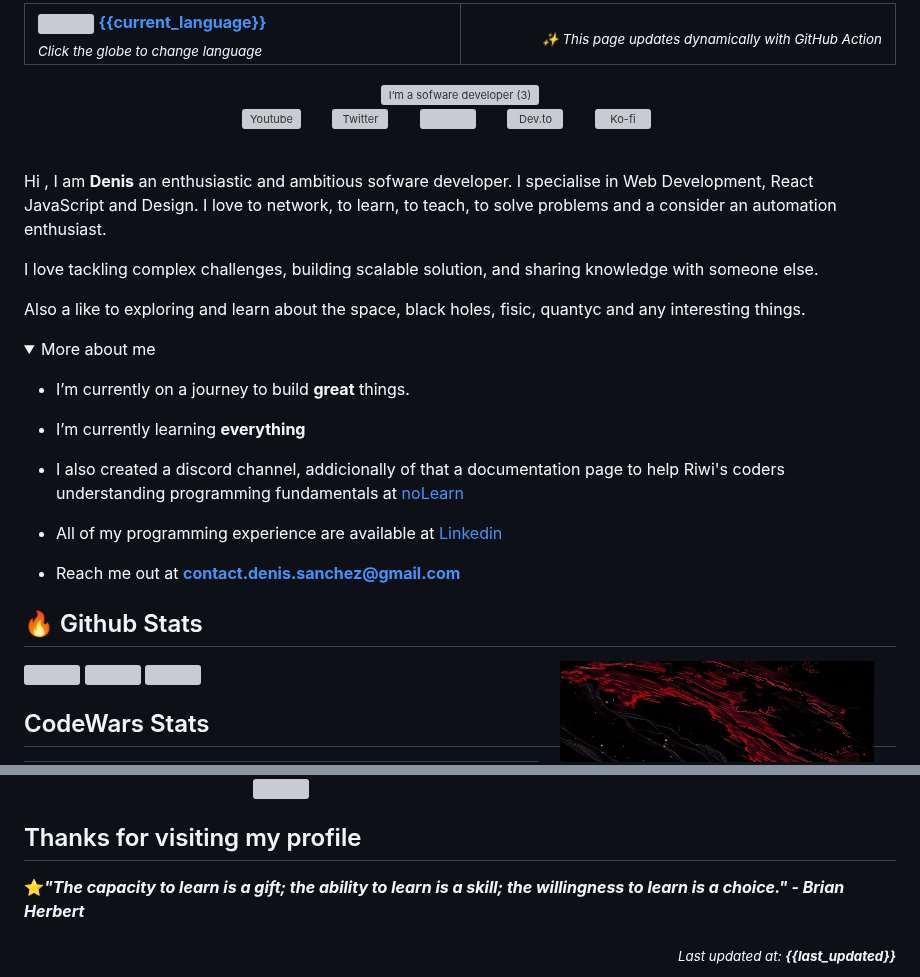
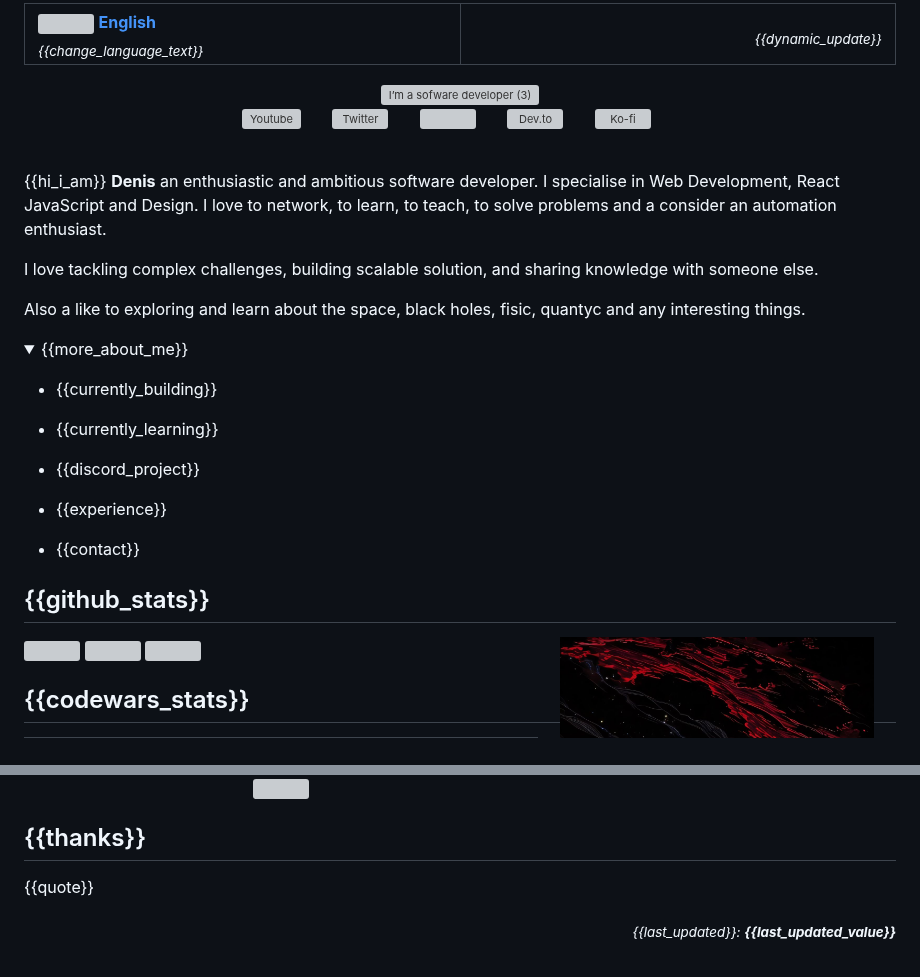
Before and after one commit to DenisV2112/CUSTOM_GITHUB_OVERVIEW, a Markdown page: README.md, 2 parts joined by grey strips. Drawn GitHub-style; folded sections open; grey boxes are pictures that could not be loaded.

Commit message:
🌍 Update README in $LANG language

```diff
--- a/README.md
+++ b/README.md
@@ -1,21 +1,18 @@
 <table width="100%">
   <tr>
     <td width="50%" align="left">
-  <a href="https://custom-github-overview.vercel.app/selector.html" alt="Change language">
-  <img width="22px" src="https://img.icons8.com/color/48/000000/globe.png" style="vertical-align: middle;"/>
-  <span style="vertical-align: middle;"><b>{{current_language}}</b></span>
-</a>
+      <a href="https://custom-github-overview.vercel.app/selector.html" alt="Change language">
+        <img width="22px" src="https://img.icons8.com/color/48/000000/globe.png" style="vertical-align: middle;"/>
+        <span style="vertical-align: middle;"><b>English</b></span>
+      </a>
       <br/>
-      <sub><i>Click the globe to change language</i></sub>
+      <sub><i>{{change_language_text}}</i></sub>
     </td>
     <td width="50%" align="right">
-      <sub><i>✨ This page updates dynamically with GitHub Action</i></sub>
+      <sub><i>{{dynamic_update}}</i></sub>
     </td>
   </tr>
 </table>
-
-
-
 
 <div align="center"><img alt="I’m a sofware developer (3)" src="https://github.com/user-attachments/assets/4873f82f-ec86-4ef6-a5e5-c95c34d9444f" />
 
@@ -33,40 +30,41 @@
   &#8287;&#8287;&#8287;&#8287;&#8287;
 </div>
 <br>
+
 <p>
-Hi , I am <b>Denis</b> an enthusiastic and ambitious sofware developer. I specialise in Web Development, React JavaScript and Design. I love to network, to learn, to teach, to solve problems and a consider an automation enthusiast.
+{{hi_i_am}} <b>Denis</b> an enthusiastic and ambitious software developer. I specialise in Web Development, React JavaScript and Design. I love to network, to learn, to teach, to solve problems and a consider an automation enthusiast.
 
 I love tackling complex challenges, building scalable solution, and sharing knowledge with someone else.
 
 Also a like to exploring and learn about the space, black holes, fisic, quantyc and any interesting things.
+</p>
 
 <div>
 <details>
-  <summary> More about me</summary>
+  <summary> {{more_about_me}} </summary>
 
-- I’m currently on a journey to build **great** things.
+- {{currently_building}}
 
-- I’m currently learning **everything**
+- {{currently_learning}}
 
-- I also created a discord channel, addicionally of that a documentation page to help Riwi's coders understanding programming fundamentals at [noLearn](https://nolearn-dev.web.app/)
+- {{discord_project}}
 
--  All of my programming experience are available at [Linkedin](https://www.linkedin.com/in/denisanchez/)
+- {{experience}}
 
--  Reach me out at **contact.denis.sanchez@gmail.com**
+- {{contact}}
 
 </details>
 
 </p>
 
-
-## 🔥 Github Stats
+## {{github_stats}}
 
 <img align="right" width="41%" src="./assets/img/b4beb746b9ee616660a2f247dbfb5288.jpg" />
   <a href="https://github.com/DenisV2112"><img width="50%" src="https://github-readme-streak-stats.herokuapp.com/?user=DenisV2112&theme=dark&date_format=M%20j%5B,%20Y%5D&ring=ff3068&fire=ff3068&sideNums=ff3068"></a>
   <a href="https://github.com/DenisV2112"><img width="50%" src="https://github-readme-stats.vercel.app/api?username=DenisV2112&theme=dark&sideNums=ff3068"></a>
   <a href="https://github.com/DenisV2112"><img width="50%" src="https://github-readme-stats.vercel.app/api/top-langs/?username=DenisV2112&layout=compact&theme=dark"></a>
 
-## CodeWars Stats
+## {{codewars_stats}}
 
 <table>
   <tr>
@@ -97,11 +95,10 @@ Also a like to exploring and learn about the space, black holes, fisic, quantyc
   <img src="https://skillicons.dev/icons?i=cs,dotnet,docker,js,html,css,vue,python,wordpress,mysql,mongodb,postgres,git,github,typescript,electron,vite,redux,githubactions,prisma," />
 </p>
 
+## {{thanks}}
 
-## Thanks for visiting my profile
+{{quote}}
 
-⭐<b><i>"The capacity to learn is a gift; the ability to learn is a skill; the willingness to learn is a choice." - Brian Herbert</b>
 <div align="right">
-<sub><i>Last updated at: <b>{{last_updated}}</b></i></sub>
-
+<sub><i>{{last_updated}}: <b>{{last_updated_value}}</b></i></sub>
 </div>
```
